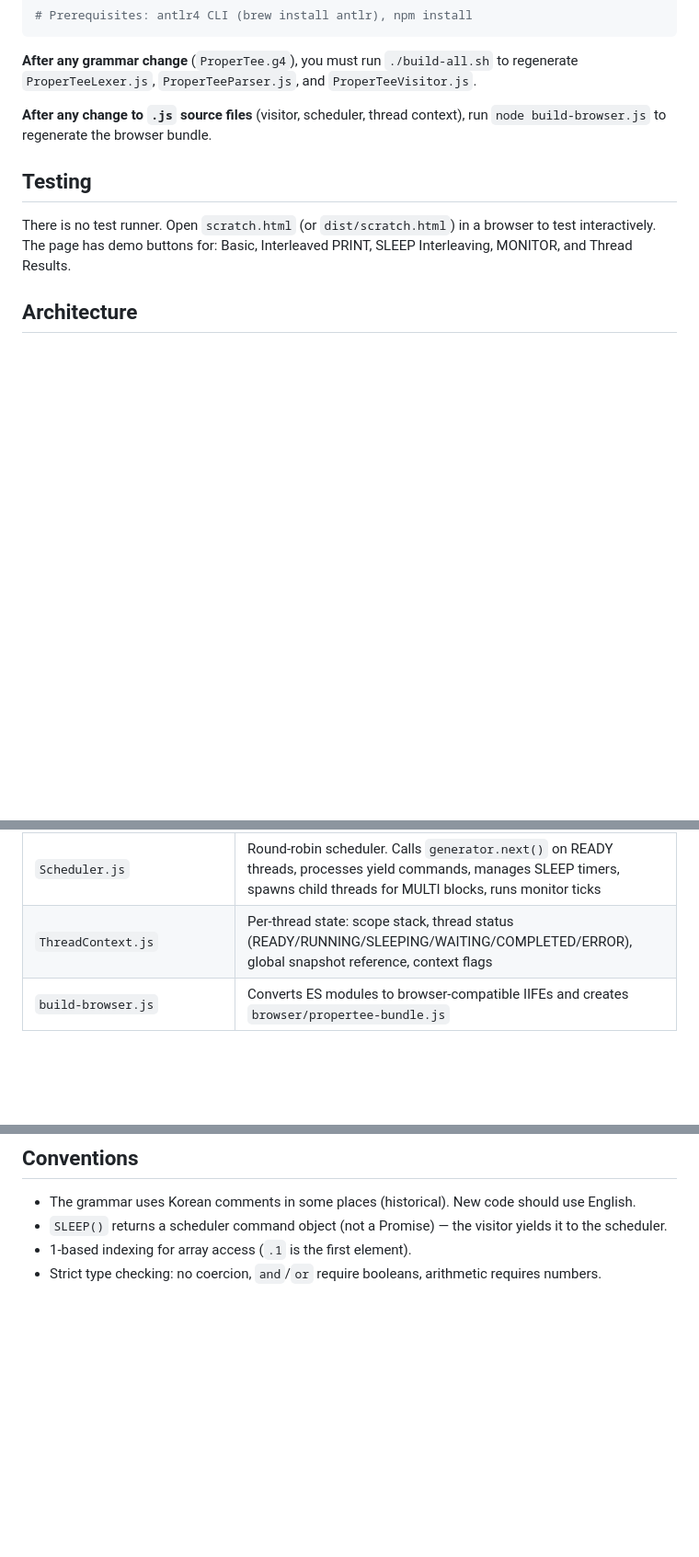
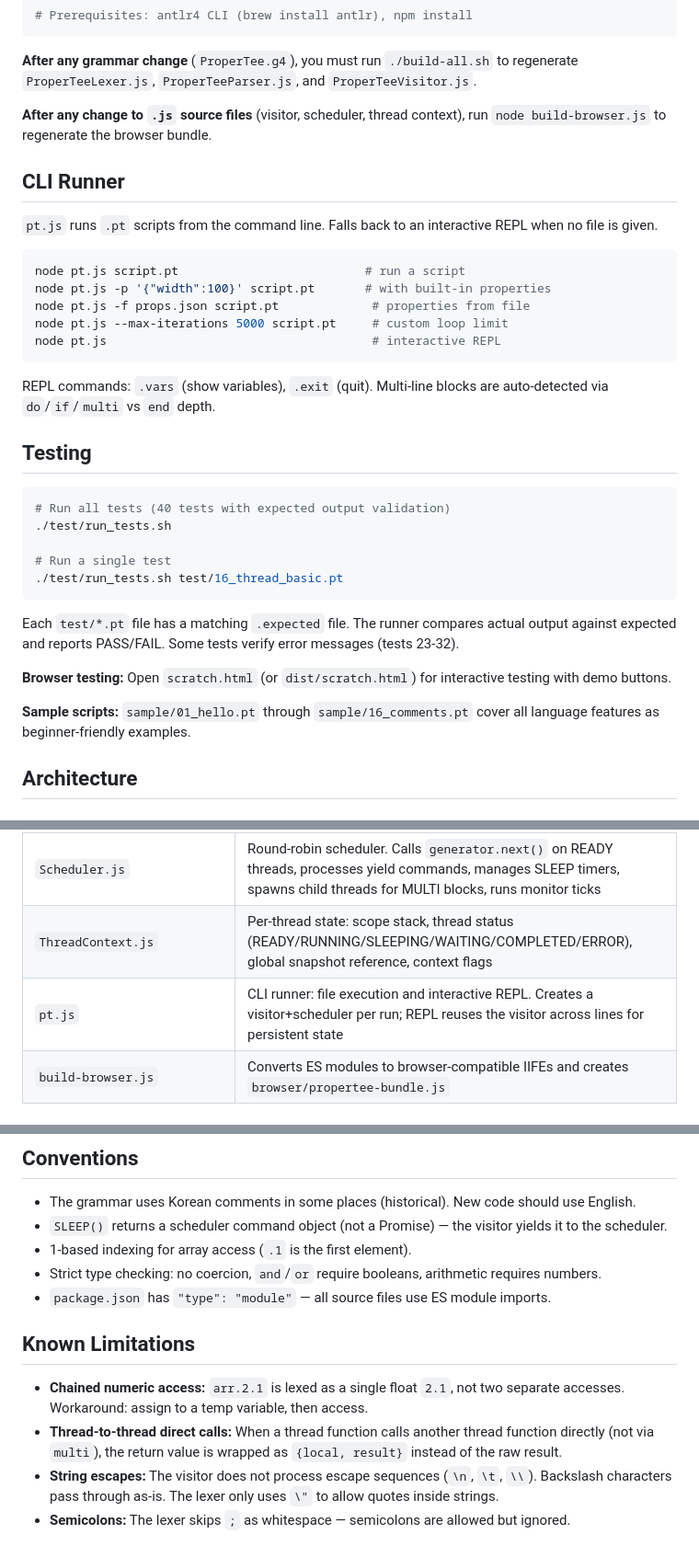
Before and after one commit to flatide/propertee-js, a Markdown page: CLAUDE.md, 3 parts joined by grey strips. Shown at 92% size. Drawn GitHub-style; blank space fills up the shorter version.

Commit message:
Update CLAUDE.md with CLI runner, test suite, and known limitations
Co-Authored-By: Claude Opus 4.5 <noreply@anthropic.com>

````diff
--- a/CLAUDE.md
+++ b/CLAUDE.md
@@ -24,9 +24,35 @@ node build-browser.js                                               # generate b
 
 **After any change to `.js` source files** (visitor, scheduler, thread context), run `node build-browser.js` to regenerate the browser bundle.
 
+## CLI Runner
+
+`pt.js` runs `.pt` scripts from the command line. Falls back to an interactive REPL when no file is given.
+
+```bash
+node pt.js script.pt                          # run a script
+node pt.js -p '{"width":100}' script.pt       # with built-in properties
+node pt.js -f props.json script.pt             # properties from file
+node pt.js --max-iterations 5000 script.pt     # custom loop limit
+node pt.js                                     # interactive REPL
+```
+
+REPL commands: `.vars` (show variables), `.exit` (quit). Multi-line blocks are auto-detected via `do`/`if`/`multi` vs `end` depth.
+
 ## Testing
 
-There is no test runner. Open `scratch.html` (or `dist/scratch.html`) in a browser to test interactively. The page has demo buttons for: Basic, Interleaved PRINT, SLEEP Interleaving, MONITOR, and Thread Results.
+```bash
+# Run all tests (40 tests with expected output validation)
+./test/run_tests.sh
+
+# Run a single test
+./test/run_tests.sh test/16_thread_basic.pt
+```
+
+Each `test/*.pt` file has a matching `.expected` file. The runner compares actual output against expected and reports PASS/FAIL. Some tests verify error messages (tests 23-32).
+
+**Browser testing:** Open `scratch.html` (or `dist/scratch.html`) for interactive testing with demo buttons.
+
+**Sample scripts:** `sample/01_hello.pt` through `sample/16_comments.pt` cover all language features as beginner-friendly examples.
 
 ## Architecture
 
@@ -68,6 +94,7 @@ Generators communicate with the scheduler via yield values:
 | `ProperTeeCustomVisitor.js` | The interpreter. All `visit*` methods are generators. Contains built-in functions, scope management, thread purity enforcement |
 | `Scheduler.js` | Round-robin scheduler. Calls `generator.next()` on READY threads, processes yield commands, manages SLEEP timers, spawns child threads for MULTI blocks, runs monitor ticks |
 | `ThreadContext.js` | Per-thread state: scope stack, thread status (READY/RUNNING/SLEEPING/WAITING/COMPLETED/ERROR), global snapshot reference, context flags |
+| `pt.js` | CLI runner: file execution and interactive REPL. Creates a visitor+scheduler per run; REPL reuses the visitor across lines for persistent state |
 | `build-browser.js` | Converts ES modules to browser-compatible IIFEs and creates `browser/propertee-bundle.js` |
 
 ### Thread Purity Model
@@ -128,3 +155,11 @@ loop key, val in collection do ... end
 - `SLEEP()` returns a scheduler command object (not a Promise) — the visitor yields it to the scheduler.
 - 1-based indexing for array access (`.1` is the first element).
 - Strict type checking: no coercion, `and`/`or` require booleans, arithmetic requires numbers.
+- `package.json` has `"type": "module"` — all source files use ES module imports.
+
+## Known Limitations
+
+- **Chained numeric access:** `arr.2.1` is lexed as a single float `2.1`, not two separate accesses. Workaround: assign to a temp variable, then access.
+- **Thread-to-thread direct calls:** When a thread function calls another thread function directly (not via `multi`), the return value is wrapped as `{local, result}` instead of the raw result.
+- **String escapes:** The visitor does not process escape sequences (`\n`, `\t`, `\\`). Backslash characters pass through as-is. The lexer only uses `\"` to allow quotes inside strings.
+- **Semicolons:** The lexer skips `;` as whitespace — semicolons are allowed but ignored.
````
